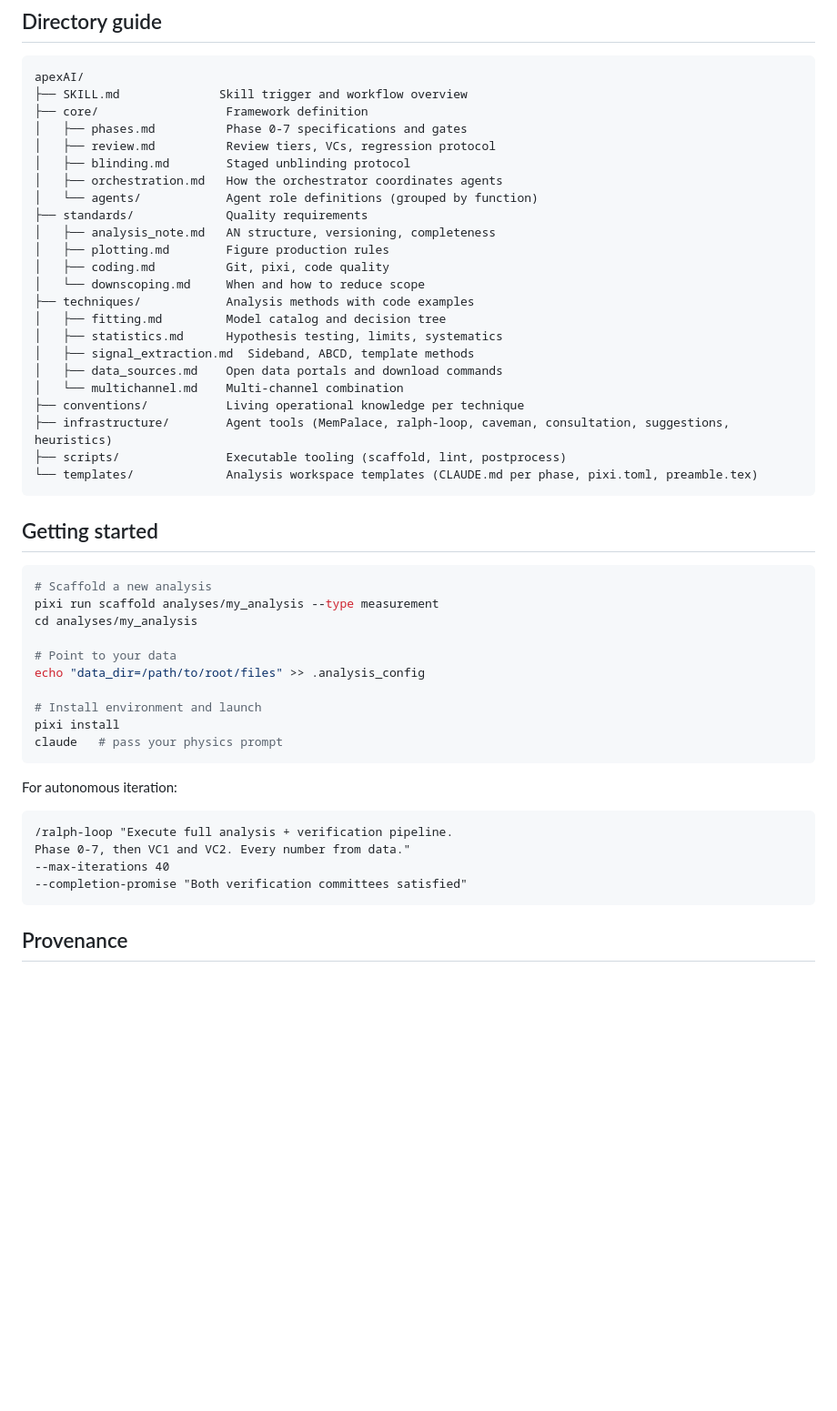
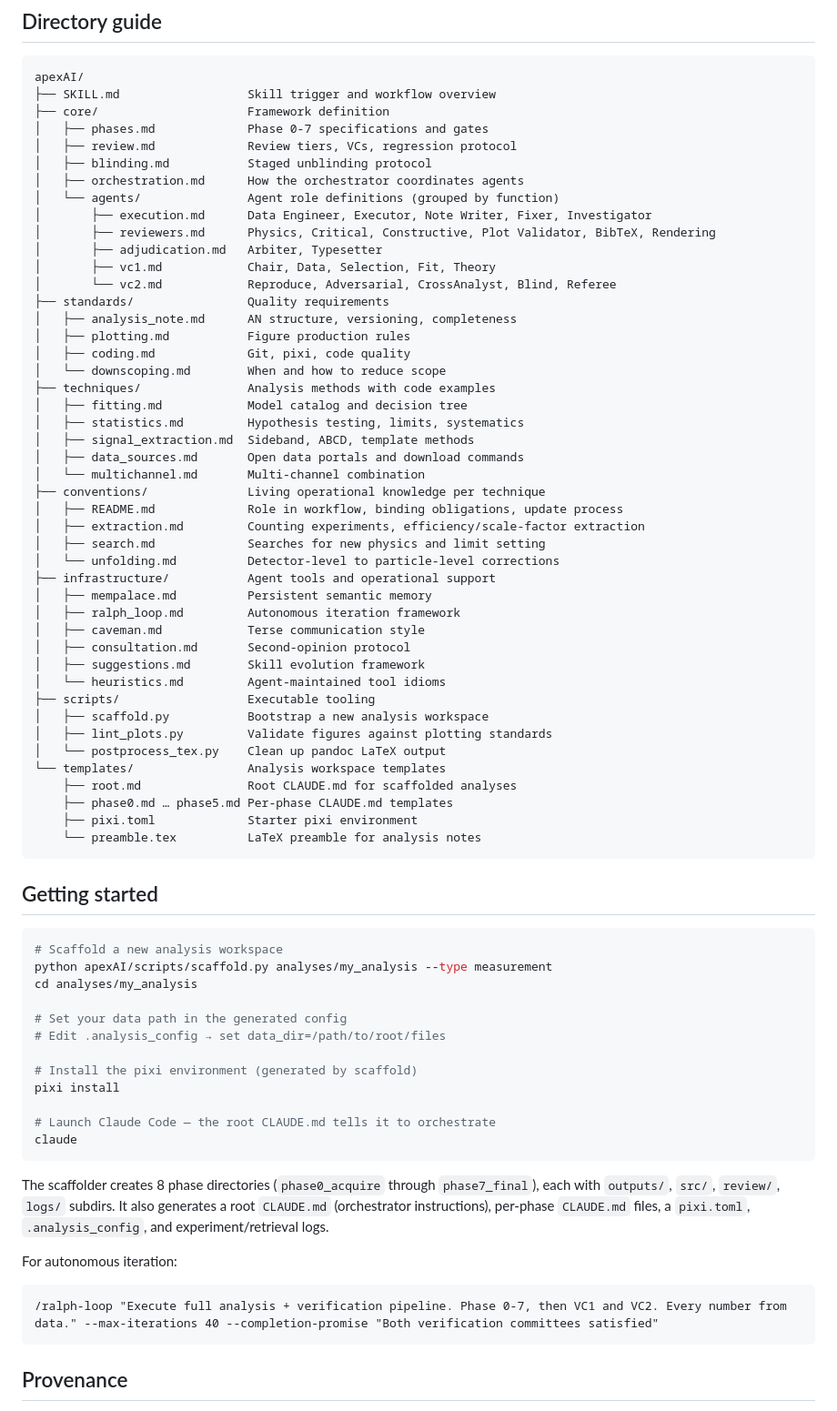
Before and after one commit to ArghyaRanjanDas/apexAI, a Markdown page: README.md, the part around one of its changes. Shown at 91% size. Drawn GitHub-style; blank space fills up the shorter version.

````diff
--- a/README.md
+++ b/README.md
@@ -47,51 +91,78 @@ Every number comes from code running on data. Never from recalled knowledge.
 
 ```
 apexAI/
-├── SKILL.md              Skill trigger and workflow overview
-├── core/                  Framework definition
-│   ├── phases.md          Phase 0-7 specifications and gates
-│   ├── review.md          Review tiers, VCs, regression protocol
-│   ├── blinding.md        Staged unblinding protocol
-│   ├── orchestration.md   How the orchestrator coordinates agents
-│   └── agents/            Agent role definitions (grouped by function)
-├── standards/             Quality requirements
-│   ├── analysis_note.md   AN structure, versioning, completeness
-│   ├── plotting.md        Figure production rules
-│   ├── coding.md          Git, pixi, code quality
-│   └── downscoping.md     When and how to reduce scope
-├── techniques/            Analysis methods with code examples
-│   ├── fitting.md         Model catalog and decision tree
-│   ├── statistics.md      Hypothesis testing, limits, systematics
+├── SKILL.md                  Skill trigger and workflow overview
+├── core/                     Framework definition
+│   ├── phases.md             Phase 0-7 specifications and gates
+│   ├── review.md             Review tiers, VCs, regression protocol
+│   ├── blinding.md           Staged unblinding protocol
+│   ├── orchestration.md      How the orchestrator coordinates agents
+│   └── agents/               Agent role definitions (grouped by function)
+│       ├── execution.md      Data Engineer, Executor, Note Writer, Fixer, Investigator
+│       ├── reviewers.md      Physics, Critical, Constructive, Plot Validator, BibTeX, Rendering
+│       ├── adjudication.md   Arbiter, Typesetter
+│       ├── vc1.md            Chair, Data, Selection, Fit, Theory
+│       └── vc2.md            Reproduce, Adversarial, CrossAnalyst, Blind, Referee
+├── standards/                Quality requirements
+│   ├── analysis_note.md      AN structure, versioning, completeness
+│   ├── plotting.md           Figure production rules
+│   ├── coding.md             Git, pixi, code quality
+│   └── downscoping.md        When and how to reduce scope
+├── techniques/               Analysis methods with code examples
+│   ├── fitting.md            Model catalog and decision tree
+│   ├── statistics.md         Hypothesis testing, limits, systematics
 │   ├── signal_extraction.md  Sideband, ABCD, template methods
-│   ├── data_sources.md    Open data portals and download commands
-│   └── multichannel.md    Multi-channel combination
-├── conventions/           Living operational knowledge per technique
-├── infrastructure/        Agent tools (MemPalace, ralph-loop, caveman, consultation, suggestions, heuristics)
-├── scripts/               Executable tooling (scaffold, lint, postprocess)
-└── templates/             Analysis workspace templates (CLAUDE.md per phase, pixi.toml, preamble.tex)
+│   ├── data_sources.md       Open data portals and download commands
+│   └── multichannel.md       Multi-channel combination
+├── conventions/              Living operational knowledge per technique
+│   ├── README.md             Role in workflow, binding obligations, update process
+│   ├── extraction.md         Counting experiments, efficiency/scale-factor extraction
+│   ├── search.md             Searches for new physics and limit setting
+│   └── unfolding.md          Detector-level to particle-level corrections
+├── infrastructure/           Agent tools and operational support
+│   ├── mempalace.md          Persistent semantic memory
+│   ├── ralph_loop.md         Autonomous iteration framework
+│   ├── caveman.md            Terse communication style
+│   ├── consultation.md       Second-opinion protocol
+│   ├── suggestions.md        Skill evolution framework
+│   └── heuristics.md         Agent-maintained tool idioms
+├── scripts/                  Executable tooling
+│   ├── scaffold.py           Bootstrap a new analysis workspace
+│   ├── lint_plots.py         Validate figures against plotting standards
+│   └── postprocess_tex.py    Clean up pandoc LaTeX output
+└── templates/                Analysis workspace templates
+    ├── root.md               Root CLAUDE.md for scaffolded analyses
+    ├── phase0.md … phase5.md Per-phase CLAUDE.md templates
+    ├── pixi.toml             Starter pixi environment
+    └── preamble.tex          LaTeX preamble for analysis notes
 ```
 
 ## Getting started
 
 ```bash
-# Scaffold a new analysis
-pixi run scaffold analyses/my_analysis --type measurement
+# Scaffold a new analysis workspace
+python apexAI/scripts/scaffold.py analyses/my_analysis --type measurement
 cd analyses/my_analysis
 
-# Point to your data
-echo "data_dir=/path/to/root/files" >> .analysis_config
+# Set your data path in the generated config
+# Edit .analysis_config → set data_dir=/path/to/root/files
 
-# Install environment and launch
+# Install the pixi environment (generated by scaffold)
 pixi install
-claude   # pass your physics prompt
+
+# Launch Claude Code — the root CLAUDE.md tells it to orchestrate
+claude
 ```
+
+The scaffolder creates 8 phase directories (`phase0_acquire` through
+`phase7_final`), each with `outputs/`, `src/`, `review/`, `logs/`
+subdirs. It also generates a root `CLAUDE.md` (orchestrator instructions),
+per-phase `CLAUDE.md` files, a `pixi.toml`, `.analysis_config`,
+and experiment/retrieval logs.
 
 For autonomous iteration:
 ```
-/ralph-loop "Execute full analysis + verification pipeline.
-Phase 0-7, then VC1 and VC2. Every number from data."
---max-iterations 40
---completion-promise "Both verification committees satisfied"
+/ralph-loop "Execute full analysis + verification pipeline. Phase 0-7, then VC1 and VC2. Every number from data." --max-iterations 40 --completion-promise "Both verification committees satisfied"
 ```
 
 ## Provenance
````
Also changed, not shown: other parts of README.md (+60 -16 lines).
